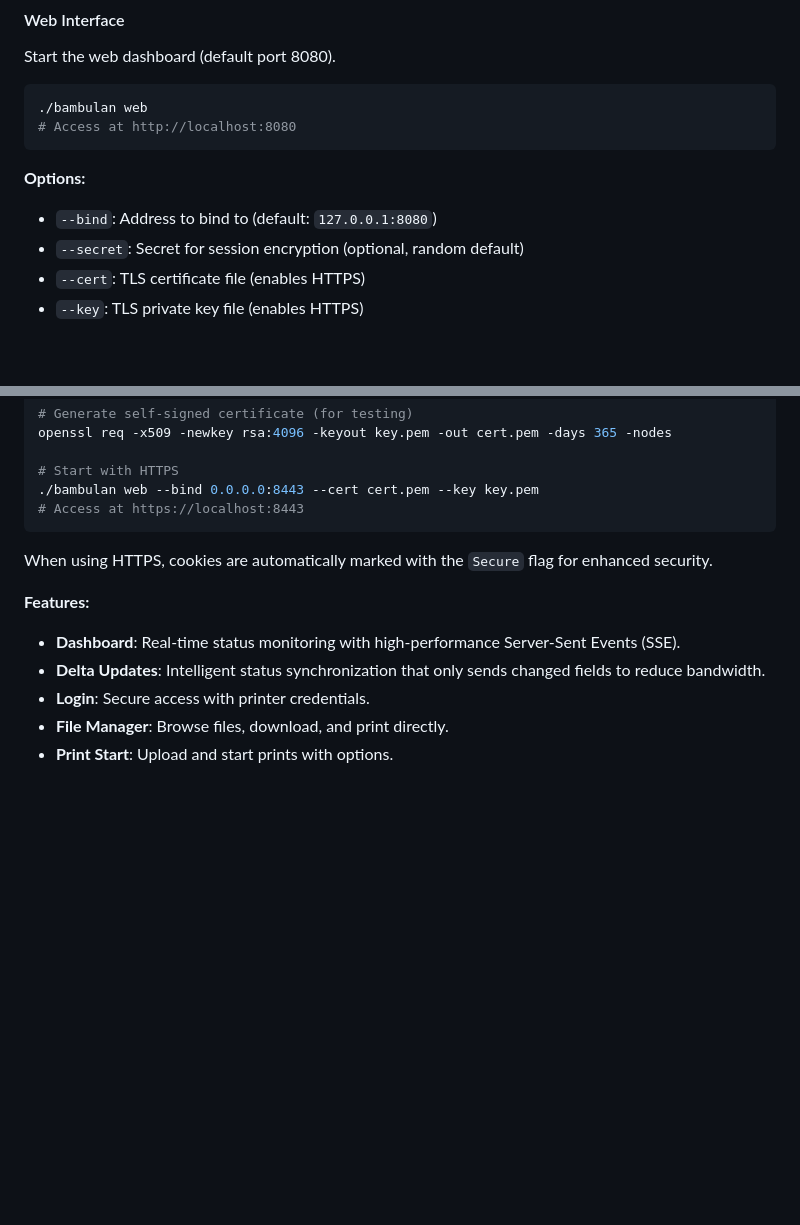
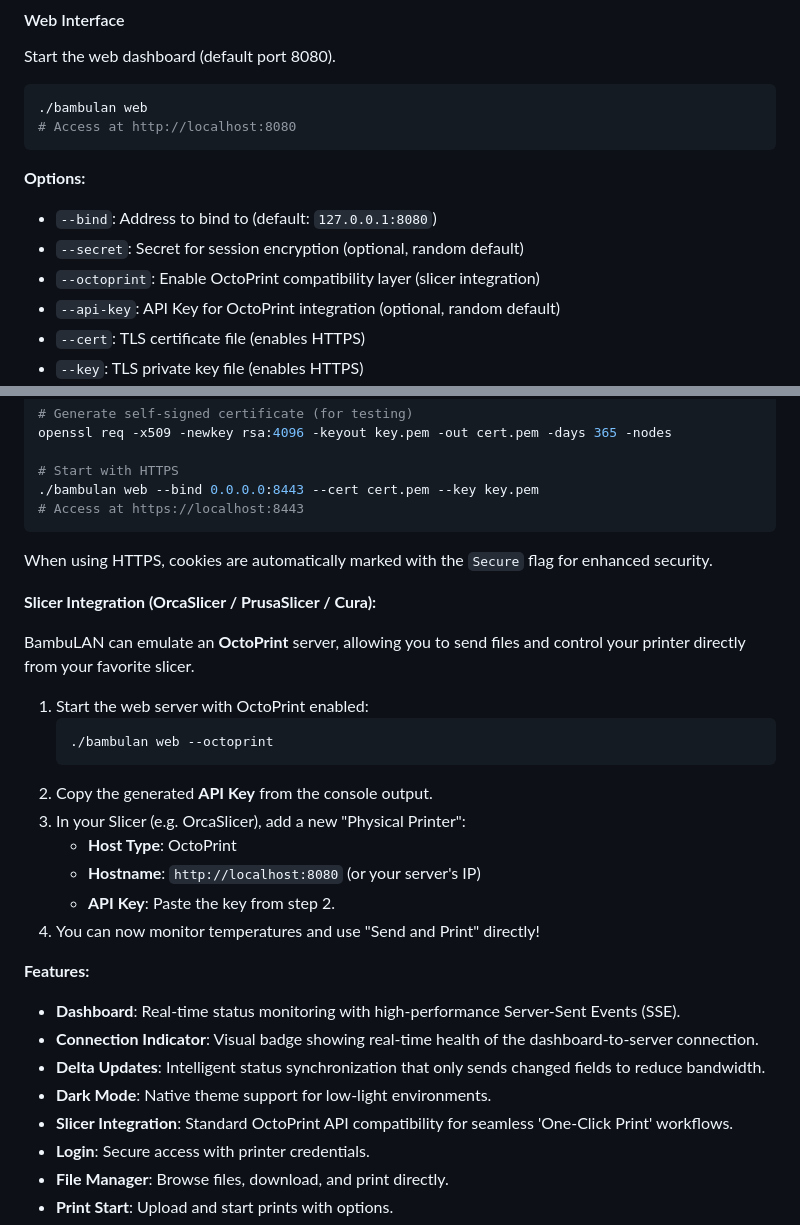
Before and after one commit to gonzalop/bambulan, a Markdown page: cmd/bambulan/README.md, 2 parts joined by grey strips. GitHub-like rendering; blank space fills up the shorter version.

Commit message:
Update documentation for Slicer Integration and Connection Status Indicator
- Add OctoPrint integration guide to CLI README
- Document new --octoprint and --api-key flags
- Update features list with Connection Indicator, Dark Mode, and Slicer support

````diff
--- a/cmd/bambulan/README.md
+++ b/cmd/bambulan/README.md
@@ -61,6 +61,8 @@ Start the web dashboard (default port 8080).
 **Options:**
 - `--bind`: Address to bind to (default: `127.0.0.1:8080`)
 - `--secret`: Secret for session encryption (optional, random default)
+- `--octoprint`: Enable OctoPrint compatibility layer (slicer integration)
+- `--api-key`: API Key for OctoPrint integration (optional, random default)
 - `--cert`: TLS certificate file (enables HTTPS)
 - `--key`: TLS private key file (enables HTTPS)
 - `--max-file-size`: Maximum allowed size for 3MF file entries (default: `50MB`). Supports human-readable formats like `100MB`, `1GB`, `500KB`.
@@ -80,9 +82,27 @@ openssl req -x509 -newkey rsa:4096 -keyout key.pem -out cert.pem -days 365 -node
 
 When using HTTPS, cookies are automatically marked with the `Secure` flag for enhanced security.
 
+**Slicer Integration (OrcaSlicer / PrusaSlicer / Cura):**
+
+BambuLAN can emulate an **OctoPrint** server, allowing you to send files and control your printer directly from your favorite slicer.
+
+1.  Start the web server with OctoPrint enabled:
+    ```bash
+    ./bambulan web --octoprint
+    ```
+2.  Copy the generated **API Key** from the console output.
+3.  In your Slicer (e.g. OrcaSlicer), add a new "Physical Printer":
+    *   **Host Type**: OctoPrint
+    *   **Hostname**: `http://localhost:8080` (or your server's IP)
+    *   **API Key**: Paste the key from step 2.
+4.  You can now monitor temperatures and use "Send and Print" directly!
+
 **Features:**
 - **Dashboard**: Real-time status monitoring with high-performance Server-Sent Events (SSE).
+- **Connection Indicator**: Visual badge showing real-time health of the dashboard-to-server connection.
 - **Delta Updates**: Intelligent status synchronization that only sends changed fields to reduce bandwidth.
+- **Dark Mode**: Native theme support for low-light environments.
+- **Slicer Integration**: Standard OctoPrint API compatibility for seamless 'One-Click Print' workflows.
 - **Login**: Secure access with printer credentials.
 - **File Manager**: Browse files, download, and print directly.
 - **Print Start**: Upload and start prints with options.
````
Also changed, not shown: README.md (+3 -1 lines).
